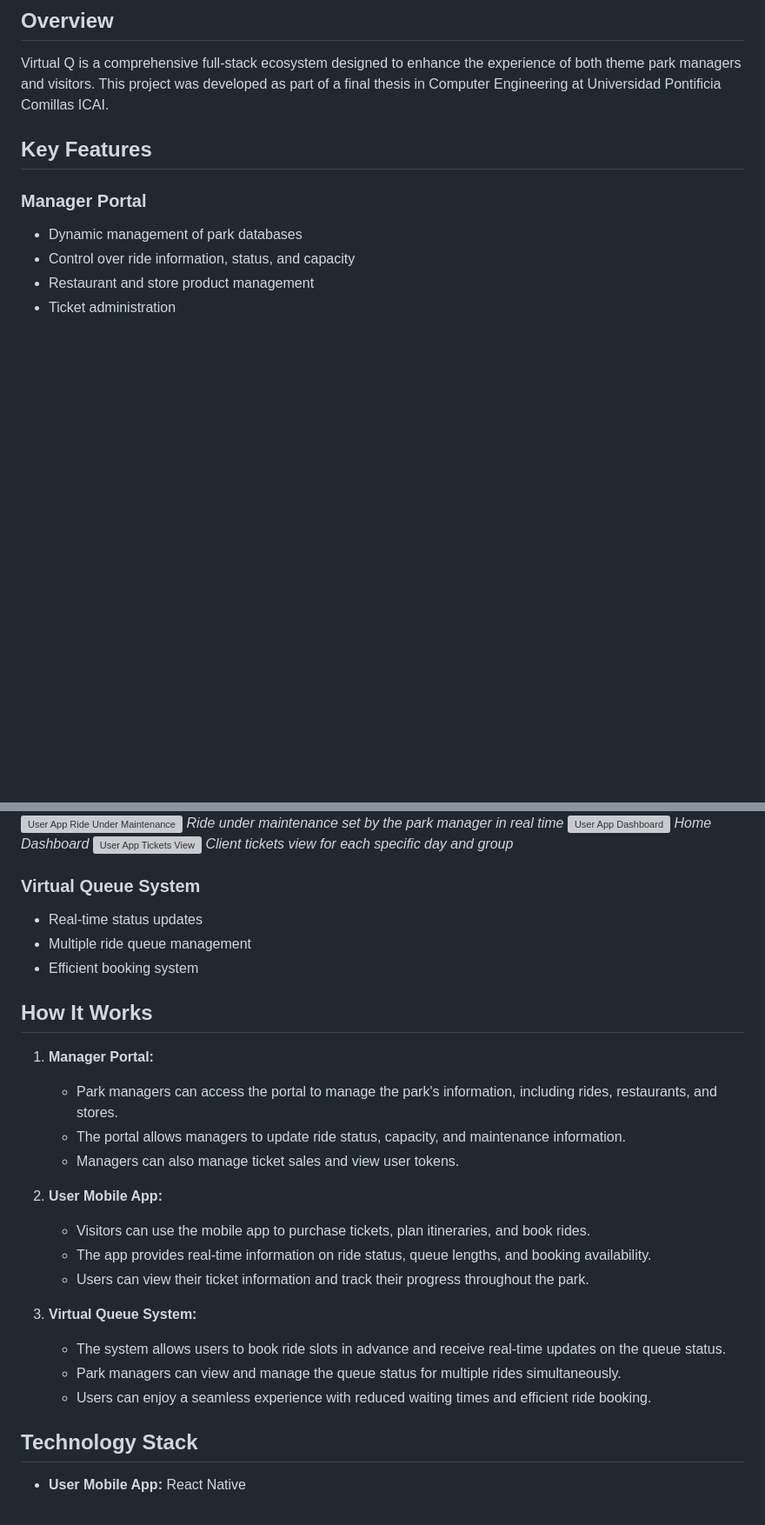
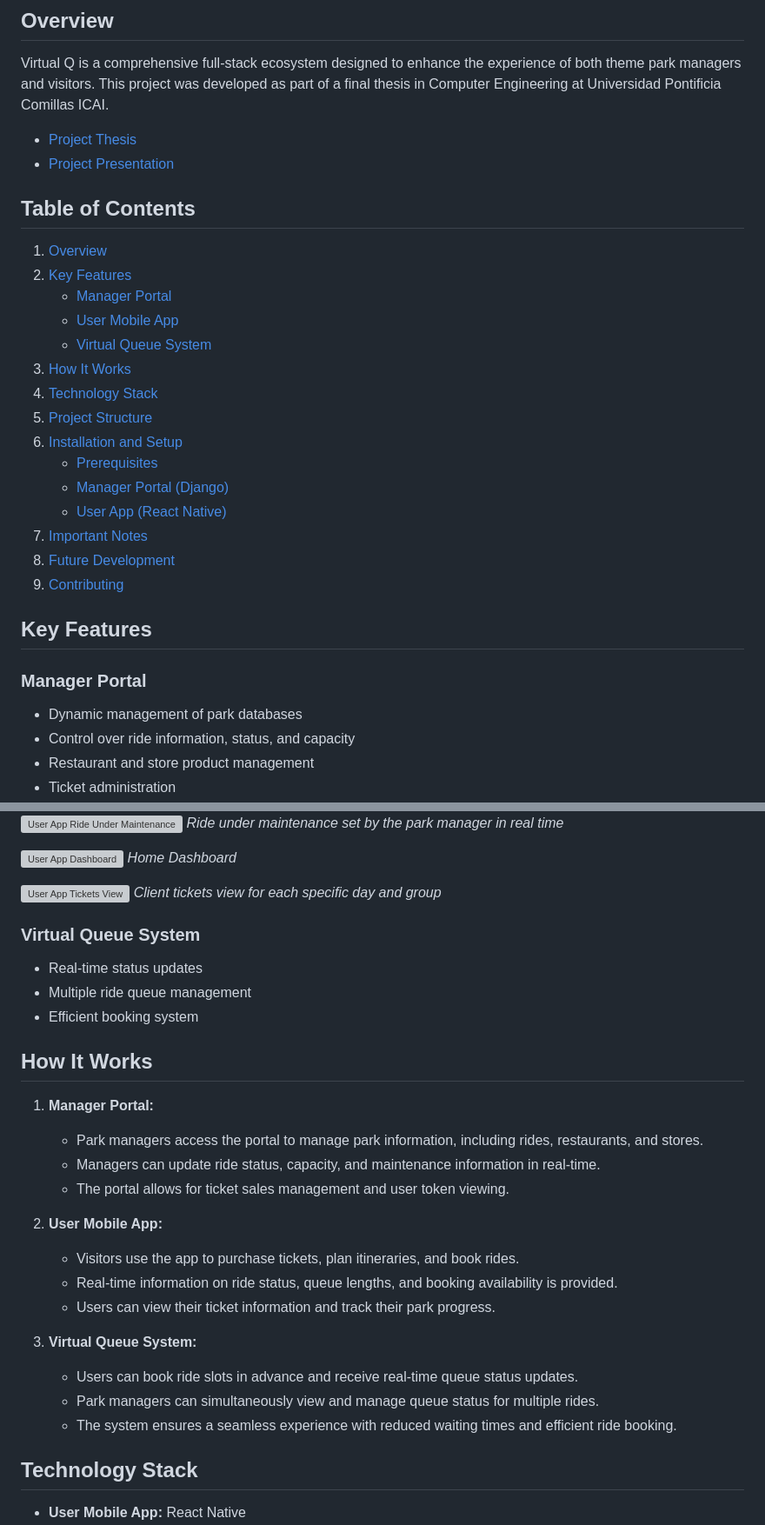
Before and after one commit to yagoTobi/VirtualQ-Final-Version, a Markdown page: README.md, 2 parts joined by grey strips. Shown at 87% size. GitHub-like rendering; blank space fills up the shorter version; grey boxes are pictures that could not be loaded.

Commit message:
chore: Update project structure and dependencies, and README.md

```diff
--- a/README.md
+++ b/README.md
@@ -3,6 +3,26 @@
 ## Overview
 
 Virtual Q is a comprehensive full-stack ecosystem designed to enhance the experience of both theme park managers and visitors. This project was developed as part of a final thesis in Computer Engineering at Universidad Pontificia Comillas ICAI.
+
+- [Project Thesis](https://repositorio.comillas.edu/jspui/bitstream/11531/74763/1/TFG%20Tobio%20Souto%2C%20Yago.pdf)
+- [Project Presentation](https://www.canva.com/design/DAFfNZRYMQI/oRpC6xTuJ5Kh8G46f2VbBg/view?utm_content=DAFfNZRYMQI&utm_campaign=designshare&utm_medium=link&utm_source=publishsharelink)
+
+## Table of Contents
+1. [Overview](#overview)
+2. [Key Features](#key-features)
+   - [Manager Portal](#manager-portal)
+   - [User Mobile App](#user-mobile-app)
+   - [Virtual Queue System](#virtual-queue-system)
+3. [How It Works](#how-it-works)
+4. [Technology Stack](#technology-stack)
+5. [Project Structure](#project-structure)
+6. [Installation and Setup](#installation-and-setup)
+   - [Prerequisites](#prerequisites)
+   - [Manager Portal (Django)](#manager-portal-django)
+   - [User App (React Native)](#user-app-react-native)
+7. [Important Notes](#important-notes)
+8. [Future Development](#future-development)
+9. [Contributing](#contributing)
 
 ## Key Features
 
@@ -32,9 +51,11 @@ _Reservation times for a ride display_
 ![User App Ride Under Maintenance](img_repo/user_app/rideUnderMaintenance.jpg)
-_Ride under maintenance set by the park manager in real time_
+*Ride under maintenance set by the park manager in real time*
+
 ![User App Dashboard](img_repo/user_app/userDashboard.jpg)
-_Home Dashboard_
+*Home Dashboard*
+
 ![User App Tickets View](img_repo/user_app/ticketsAppView.jpg)
-_Client tickets view for each specific day and group_
+*Client tickets view for each specific day and group*
 
 ### Virtual Queue System
 - Real-time status updates
@@ -44,19 +65,19 @@ _Client tickets view for each specific day and group_
 ## How It Works
 
 1. **Manager Portal:**
-   - Park managers can access the portal to manage the park's information, including rides, restaurants, and stores.
-   - The portal allows managers to update ride status, capacity, and maintenance information.
-   - Managers can also manage ticket sales and view user tokens.
+   - Park managers access the portal to manage park information, including rides, restaurants, and stores.
+   - Managers can update ride status, capacity, and maintenance information in real-time.
+   - The portal allows for ticket sales management and user token viewing.
 
 2. **User Mobile App:**
-   - Visitors can use the mobile app to purchase tickets, plan itineraries, and book rides.
-   - The app provides real-time information on ride status, queue lengths, and booking availability.
-   - Users can view their ticket information and track their progress throughout the park.
+   - Visitors use the app to purchase tickets, plan itineraries, and book rides.
+   - Real-time information on ride status, queue lengths, and booking availability is provided.
+   - Users can view their ticket information and track their park progress.
 
 3. **Virtual Queue System:**
-   - The system allows users to book ride slots in advance and receive real-time updates on the queue status.
-   - Park managers can view and manage the queue status for multiple rides simultaneously.
-   - Users can enjoy a seamless experience with reduced waiting times and efficient ride booking.
+   - Users can book ride slots in advance and receive real-time queue status updates.
+   - Park managers can simultaneously view and manage queue status for multiple rides.
+   - The system ensures a seamless experience with reduced waiting times and efficient ride booking.
 
 ## Technology Stack
 
```
Also changed, not shown: other parts of README.md (+5 -6 lines).
